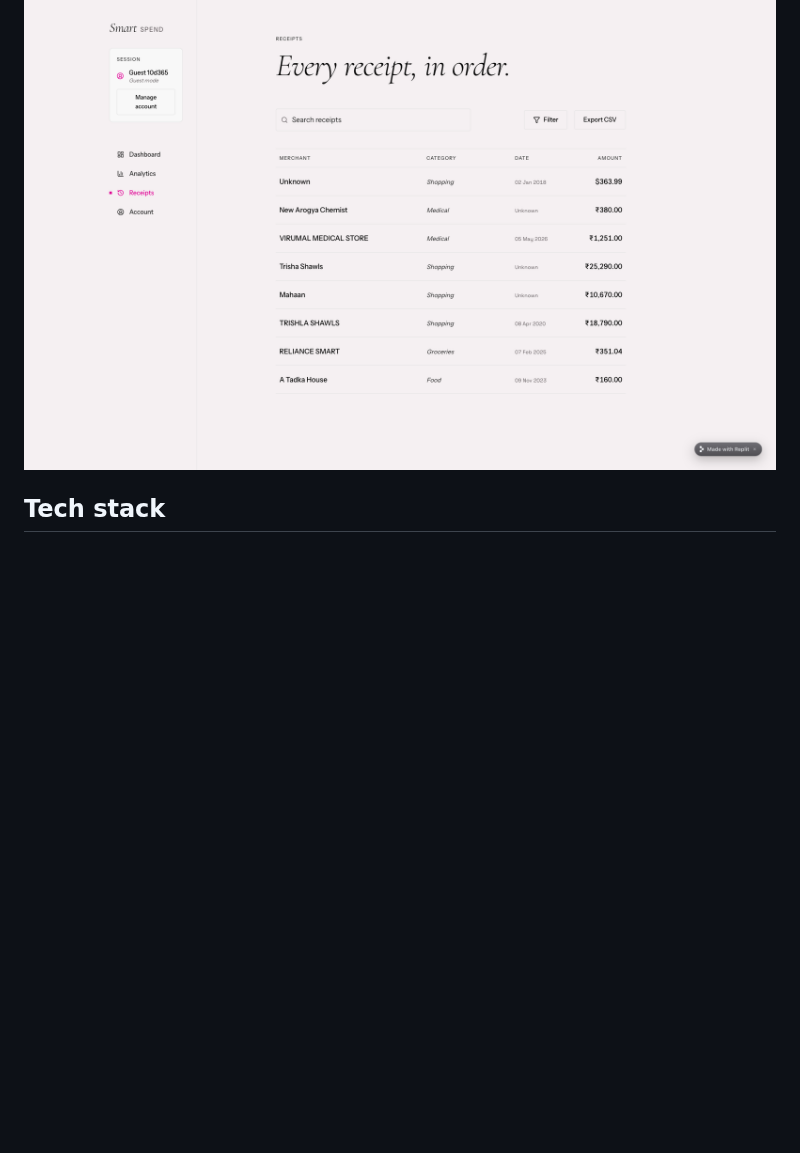
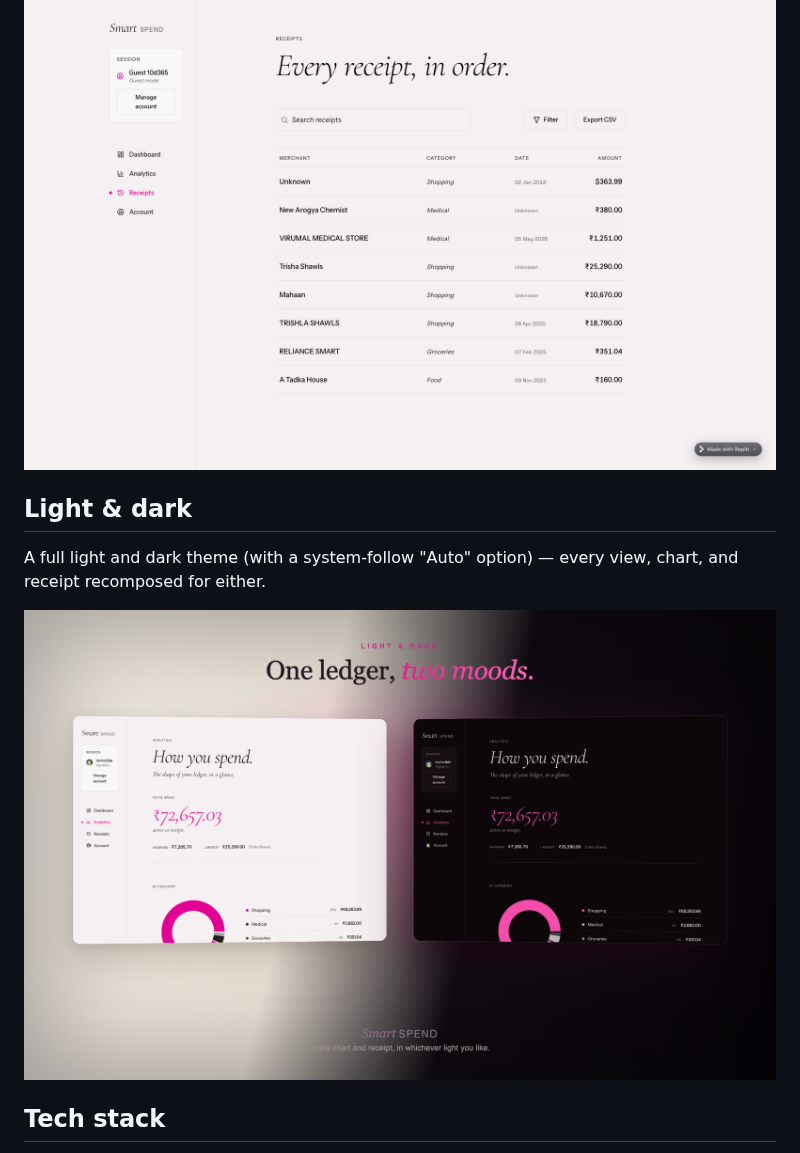
Before and after one commit to kanishk-upadhyay/smartspend, a Markdown page: README.md, the part around the change. Drawn GitHub-style; pictures changed too: docs/theme-split.png (added); blank space fills up the shorter version.

Commit message:
docs: add light & dark theme showcase

```diff
--- a/README.md
+++ b/README.md
@@ -44,6 +44,13 @@ trajectory, and top merchants.
 currencies.
 
 ![Receipt ledger](docs/receipts.png)
+
+## Light & dark
+
+A full light and dark theme (with a system-follow "Auto" option) — every
+view, chart, and receipt recomposed for either.
+
+![SmartSpend in light and dark mode](docs/theme-split.png)
 
 ## Tech stack
 
```
